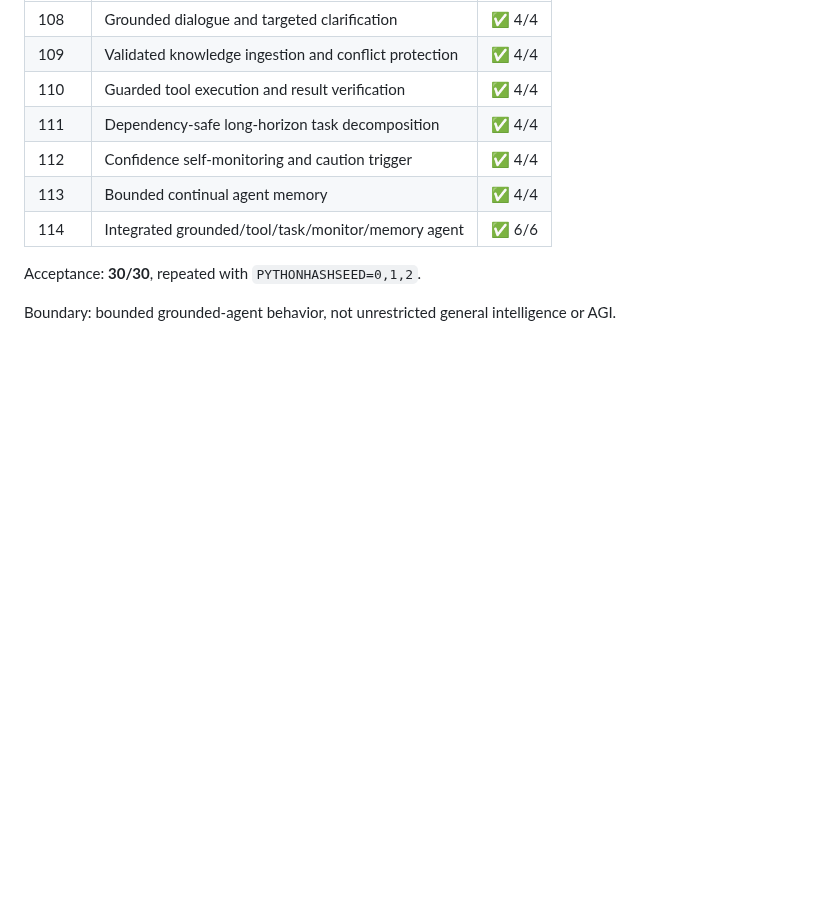
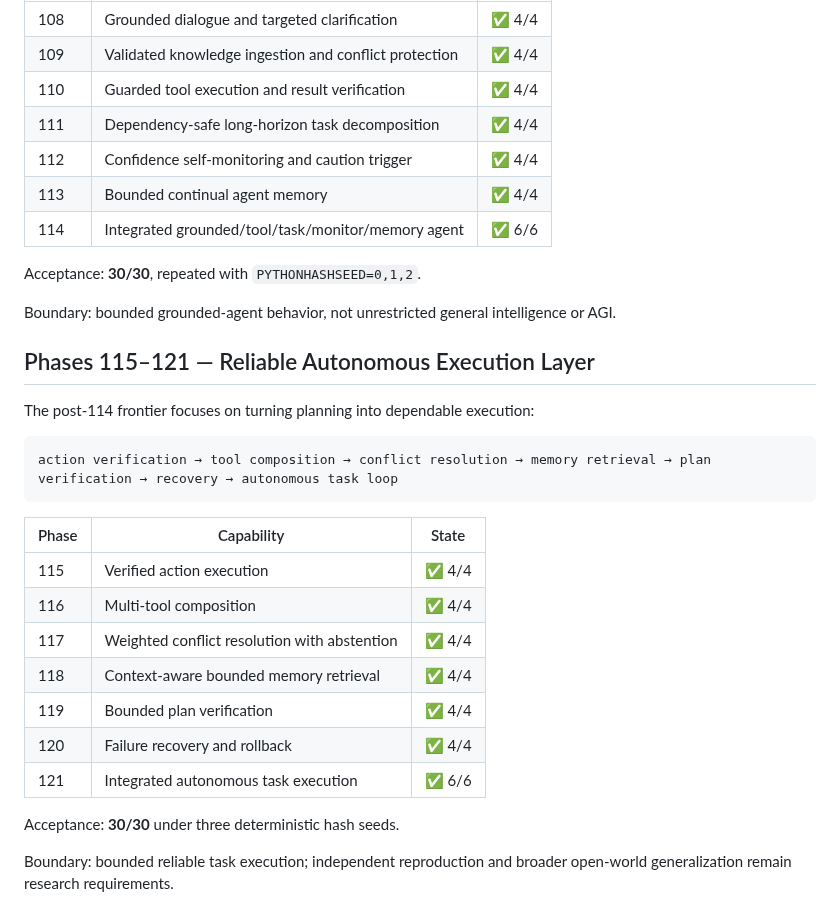
Before and after one commit to realahmad07/Mirror-7, a Markdown page: ROADMAP.md, the part around the change. GitHub-like rendering; blank space fills up the shorter version.

Commit message:
Extend roadmap through Phase 121

````diff
--- a/ROADMAP.md
+++ b/ROADMAP.md
@@ -673,3 +673,26 @@ context → clarify → validate knowledge → plan → use tools → verify →
 Acceptance: **30/30**, repeated with `PYTHONHASHSEED=0,1,2`.
 
 Boundary: bounded grounded-agent behavior, not unrestricted general intelligence or AGI.
+
+
+## Phases 115–121 — Reliable Autonomous Execution Layer
+
+The post-114 frontier focuses on turning planning into dependable execution:
+
+```text
+action verification → tool composition → conflict resolution → memory retrieval → plan verification → recovery → autonomous task loop
+```
+
+| Phase | Capability | State |
+|---|---|:---:|
+| 115 | Verified action execution | ✅ 4/4 |
+| 116 | Multi-tool composition | ✅ 4/4 |
+| 117 | Weighted conflict resolution with abstention | ✅ 4/4 |
+| 118 | Context-aware bounded memory retrieval | ✅ 4/4 |
+| 119 | Bounded plan verification | ✅ 4/4 |
+| 120 | Failure recovery and rollback | ✅ 4/4 |
+| 121 | Integrated autonomous task execution | ✅ 6/6 |
+
+Acceptance: **30/30** under three deterministic hash seeds.
+
+Boundary: bounded reliable task execution; independent reproduction and broader open-world generalization remain research requirements.
````
